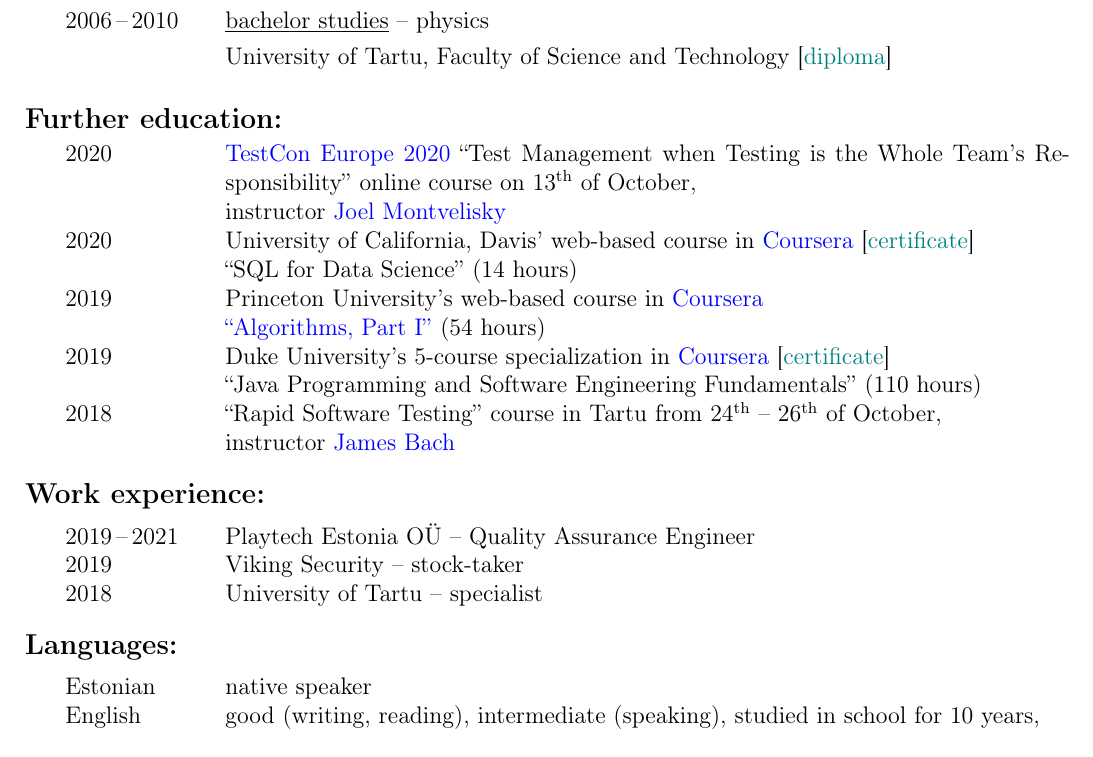
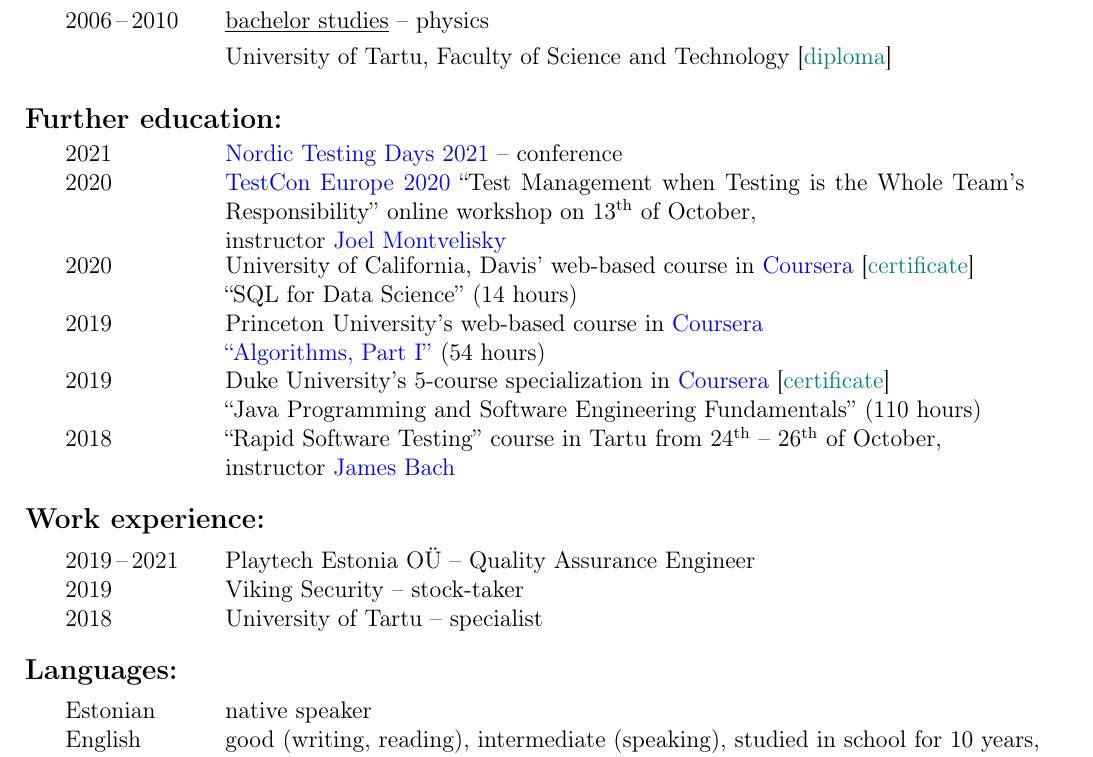
Before and after one commit to OttVilson/CV, a LaTeX CV (CV_Vilson.tex, which reads Jaotused/Pikkused.tex, Jaotused/Taiendkoolitus.tex): part of page 1 of 3, cut so that both start at the same text. Compiled offline with pdfLaTeX.

Commit message:
Added Nordic Testing Days, and tried different, minipage-based structure for entries spanning multiple lines.

```diff
--- a/CV_Vilson.tex
+++ b/CV_Vilson.tex
@@ -155,17 +155,19 @@
 
 %%%%%%%%%%%%%%%%%%%%%%%%%%%%%%%%%%%%%%%%%%%%%%%%%%%%%%%%%%%%%%%%%%%%%%%%%%%%%%
 
+\noindent\begin{minipage}{\textwidth}
 	\phantomsection
 	\label{furtherEducation}
 
 	\def\furthereducation{\ifEst{T\"aiendkoolitus}\ifEng{Further education}}
 	\addcontentsline{toc}{section}{\texorpdfstring{\hyperref[furtherEducation]{\furthereducation}}{\furthereducation}}
 
-\noindent\begin{minipage}{\textwidth}
 	{\large\textbf{\furthereducation:}}
 	\vspace{0.2cm}
 
-	\begin{tabular}{p{\veerg}p{\sisuveerg}}
+	\begin{tabular}{p{\veerg}l}
+		\ntduks \\
+		%
 		\testconuks \\
 		%
 		\courseraseitse \\
@@ -194,12 +196,13 @@
 
 %%%%%%%%%%%%%%%%%%%%%%%%%%%%%%%%%%%%%%%%%%%%%%%%%%%%%%%%%%%%%%%%%%%%%%%%%%%%%%
 
-\phantomsection \hypertarget{work}{}
+\noindent\begin{minipage}{\textwidth}
+	\phantomsection
+	\label{work}
 
 	\def\work{\ifEst{T\"o\"okogemus}\ifEng{Work experience}}
 	\addcontentsline{toc}{section}{\texorpdfstring{\hyperref[work]{\work}}{\work}}
 
-\noindent\begin{minipage}{\textwidth}
 	{\large\textbf{\work:}}
 	\vspace{0.2cm}
 
@@ -224,13 +227,13 @@
 
 %%%%%%%%%%%%%%%%%%%%%%%%%%%%%%%%%%%%%%%%%%%%%%%%%%%%%%%%%%%%%%%%%%%%%%%%%%%%%%
 
+\noindent\begin{minipage}{\textwidth}
 	\phantomsection
 	\label{languages}
 
 	\def\languages{\ifEst{Keelteoskus}\ifEng{Languages}}
 	\addcontentsline{toc}{section}{\texorpdfstring{\hyperref[languages]{\languages}}{\languages}}
 
-\noindent\begin{minipage}{\textwidth}
 	{\large\textbf{\languages:}}
 	\vspace{0.2cm}
 
--- a/Jaotused/Pikkused.tex
+++ b/Jaotused/Pikkused.tex
@@ -5,4 +5,4 @@
 \setlength{\veerg}{\ifEst{2.7cm}\ifEng{2.9cm}}
 
 \newlength{\sisuveerg}
-\setlength{\sisuveerg}{(\textwidth - \veerg - 0.2cm)}
+\setlength{\sisuveerg}{(\textwidth - \veerg - 1cm)}
--- a/Jaotused/Taiendkoolitus.tex
+++ b/Jaotused/Taiendkoolitus.tex
@@ -213,15 +213,26 @@
 	2020\hphantom{\,--\,2020}
 	&
 	%
-	\ifEst{\href{https://testcon.lt/2020/schedule/index.html\#workshops}{TestCon Europe 2020} ``Test Management when Testing is the Whole Team’s Responsibility'' t\"o\"otuba veebis 13. oktooberil,}%
-	\ifEng{\href{https://testcon.lt/2020/schedule/index.html\#workshops}{TestCon Europe 2020} ``Test Management when Testing is the Whole Team’s Responsibility'' online course on 13$^{\text{th}}$ of October,}%
-	\\
-	%
+	\begin{minipage}[t]{\sisuveerg}
+		\ifEst{\href{https://testcon.lt/2020/schedule/index.html\#workshops}{TestCon Europe 2020} ``Test Management when Testing is the Whole Team’s Responsibility'' t\"o\"otuba veebis 13. oktooberil,}%
+		\ifEng{\href{https://testcon.lt/2020/schedule/index.html\#workshops}{TestCon Europe 2020} ``Test Management when Testing is the Whole Team’s Responsibility'' online workshop on 13$^{\text{th}}$ of October,}%
+		\\
+		%
+		\ifEst{koolitaja \href{https://qablog.practitest.com/author/joel-montvelisky/}{Joel Montvelisky}}%
+		\ifEng{instructor \href{https://qablog.practitest.com/author/joel-montvelisky/}{Joel Montvelisky}}%
+	\end{minipage}
+}
+
+\newcommand\ntduks{%
 	\makebox[0.5cm]{}%
+	2021\hphantom{\,--\,2021}
 	&
 	%
-	\ifEst{koolitaja \href{https://qablog.practitest.com/author/joel-montvelisky/}{Joel Montvelisky}}%
-	\ifEng{instructor \href{https://qablog.practitest.com/author/joel-montvelisky/}{Joel Montvelisky}}%
+	\begin{minipage}[t]{\sisuveerg}
+		\href{https://nordictestingdays.eu/}{Nordic Testing Days 2021} --
+		\ifEst{konverents}%
+		\ifEng{conference}%
+	\end{minipage}
 }
 
 \newcommand\Iisrael{
```
Also changed, not shown: CV_Vilson.tex (21 more changed lines). Lines whose indentation alone changed are shown as unchanged.
